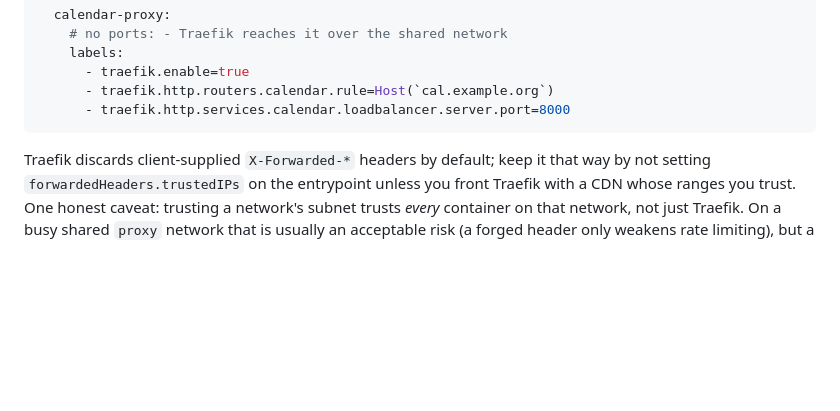
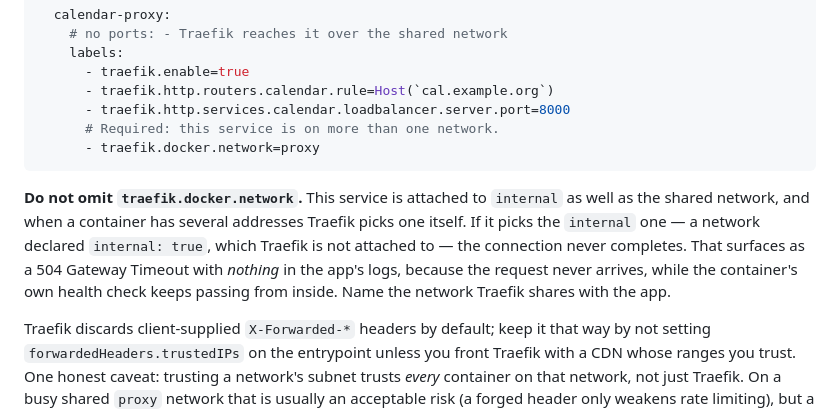
Before and after one commit to haydenmc/community-calendar-oauth-proxy, a Markdown page: README.md, the part around the change. GitHub-like rendering; blank space fills up the shorter version.

Commit message:
Document the traefik.docker.network label requirement
The Traefik instructions tell you to attach the shared proxy network
alongside internal, which leaves the container with several addresses -
and Traefik then chooses one itself. Choosing the internal network, which
Traefik is not attached to, fails as a 504 with nothing in the app's logs
and a still-passing container health check, since the request never
arrives.

Co-Authored-By: Claude Fable 5 <noreply@anthropic.com>

````diff
--- a/README.md
+++ b/README.md
@@ -196,7 +196,17 @@ instead of `edge`, updating `FORWARDED_ALLOW_IPS` to that network's subnet:
       - traefik.enable=true
       - traefik.http.routers.calendar.rule=Host(`cal.example.org`)
       - traefik.http.services.calendar.loadbalancer.server.port=8000
+      # Required: this service is on more than one network.
+      - traefik.docker.network=proxy
 ```
+
+**Do not omit `traefik.docker.network`.** This service is attached to
+`internal` as well as the shared network, and when a container has several
+addresses Traefik picks one itself. If it picks the `internal` one — a network
+declared `internal: true`, which Traefik is not attached to — the connection
+never completes. That surfaces as a 504 Gateway Timeout with *nothing* in the
+app's logs, because the request never arrives, while the container's own health
+check keeps passing from inside. Name the network Traefik shares with the app.
 
 Traefik discards client-supplied `X-Forwarded-*` headers by default; keep it
 that way by not setting `forwardedHeaders.trustedIPs` on the entrypoint unless
````
